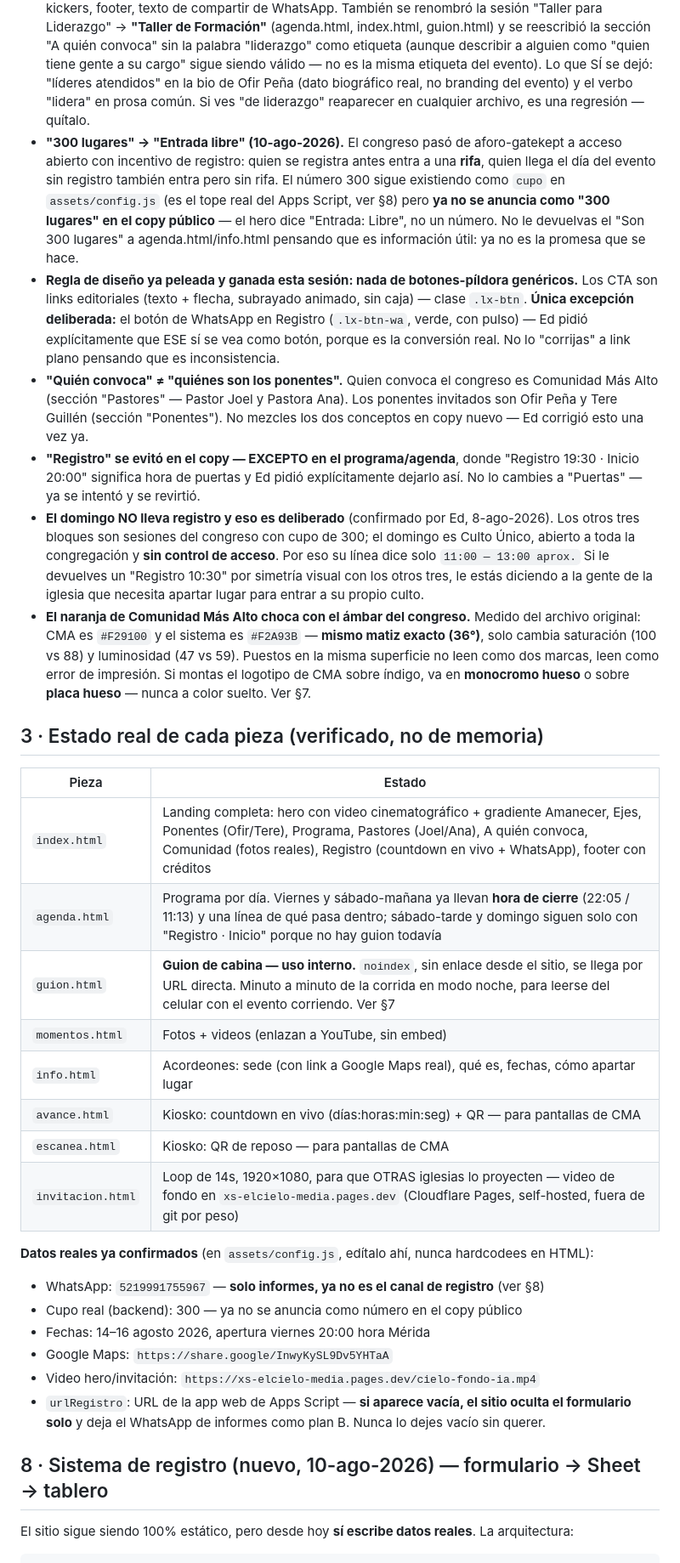
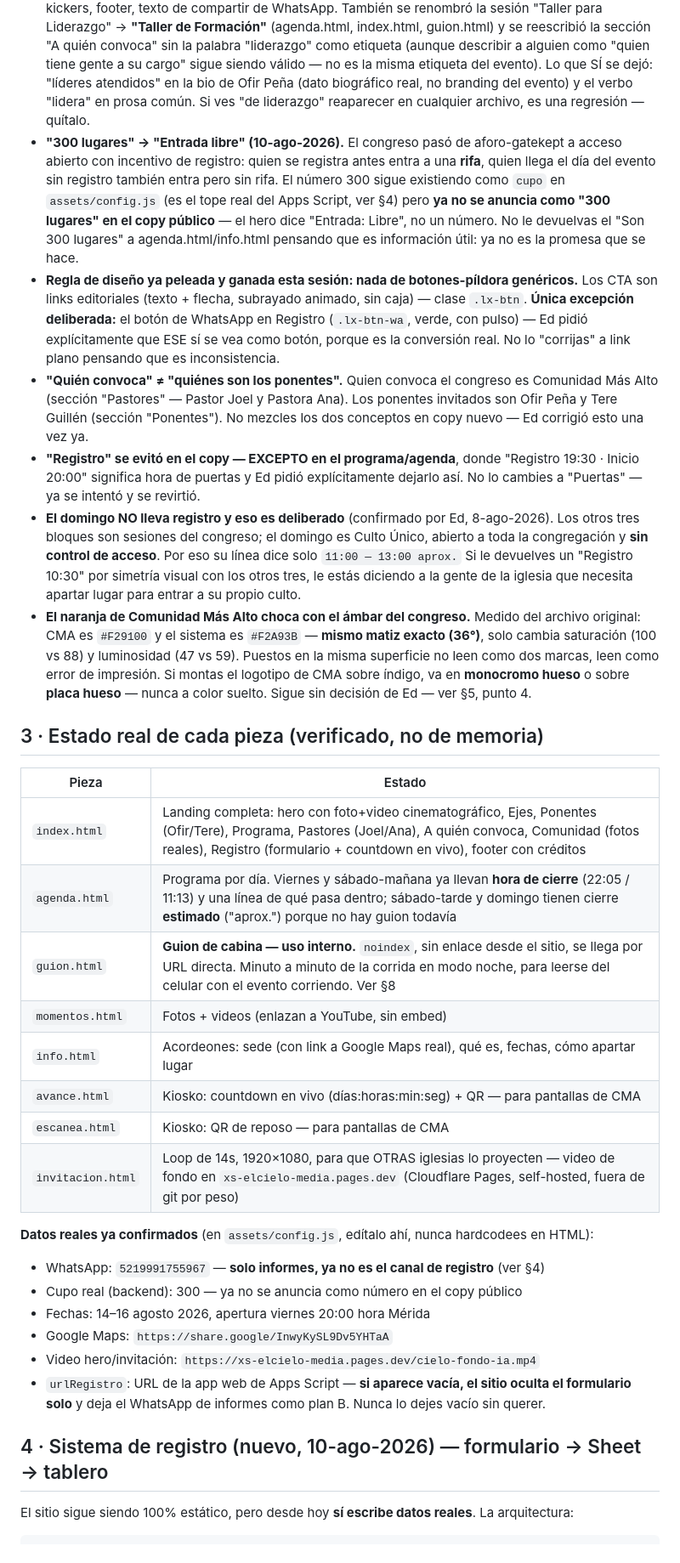
Before and after one commit to soyedzam/elcielo-web, a Markdown page: PASE-DE-SESION.md, the part around one of its changes. Shown at 85% size. Rendered like a GitHub page.

```diff
--- a/PASE-DE-SESION.md
+++ b/PASE-DE-SESION.md
@@ -23,20 +23,20 @@ Sitio estático en producción de **"El Cielo en mi Ciudad"** — congreso de **
 - Tipografía: **Archivo** 800/900 (display) · **Instrument Sans** (cuerpo) · **IBM Plex Mono** mayúsculas tracking amplio (kickers/señal, prefijo `//`).
 - Vocabulario obligatorio: congreso (no evento) · líderes convocados (no asistentes) · aparta tu lugar (no comprar boleto/regístrate) · voces/ponentes (no conferencistas) · mesa de ciudad (no networking). Cero emoji, cero exclamaciones dobles, nada de urgencia falsa ("¡últimos lugares!").
 - **"Congreso de liderazgo" → "congreso" a secas, en TODO el sitio (10-ago-2026, pedido explícito de Ed: "quitar todo rastro").** Se tocaron 17+ sitios: `<title>`, meta description, og:, schema.org, kickers, footer, texto de compartir de WhatsApp. También se renombró la sesión "Taller para Liderazgo" → **"Taller de Formación"** (agenda.html, index.html, guion.html) y se reescribió la sección "A quién convoca" sin la palabra "liderazgo" como etiqueta (aunque describir a alguien como "quien tiene gente a su cargo" sigue siendo válido — no es la misma etiqueta del evento). Lo que SÍ se dejó: "líderes atendidos" en la bio de Ofir Peña (dato biográfico real, no branding del evento) y el verbo "lidera" en prosa común. Si ves "de liderazgo" reaparecer en cualquier archivo, es una regresión — quítalo.
-- **"300 lugares" → "Entrada libre" (10-ago-2026).** El congreso pasó de aforo-gatekept a acceso abierto con incentivo de registro: quien se registra antes entra a una **rifa**, quien llega el día del evento sin registro también entra pero sin rifa. El número 300 sigue existiendo como `cupo` en `assets/config.js` (es el tope real del Apps Script, ver §8) pero **ya no se anuncia como "300 lugares" en el copy público** — el hero dice "Entrada: Libre", no un número. No le devuelvas el "Son 300 lugares" a agenda.html/info.html pensando que es información útil: ya no es la promesa que se hace.
+- **"300 lugares" → "Entrada libre" (10-ago-2026).** El congreso pasó de aforo-gatekept a acceso abierto con incentivo de registro: quien se registra antes entra a una **rifa**, quien llega el día del evento sin registro también entra pero sin rifa. El número 300 sigue existiendo como `cupo` en `assets/config.js` (es el tope real del Apps Script, ver §4) pero **ya no se anuncia como "300 lugares" en el copy público** — el hero dice "Entrada: Libre", no un número. No le devuelvas el "Son 300 lugares" a agenda.html/info.html pensando que es información útil: ya no es la promesa que se hace.
 - **Regla de diseño ya peleada y ganada esta sesión: nada de botones-píldora genéricos.** Los CTA son links editoriales (texto + flecha, subrayado animado, sin caja) — clase `.lx-btn`. **Única excepción deliberada:** el botón de WhatsApp en Registro (`.lx-btn-wa`, verde, con pulso) — Ed pidió explícitamente que ESE sí se vea como botón, porque es la conversión real. No lo "corrijas" a link plano pensando que es inconsistencia.
 - **"Quién convoca" ≠ "quiénes son los ponentes".** Quien convoca el congreso es Comunidad Más Alto (sección "Pastores" — Pastor Joel y Pastora Ana). Los ponentes invitados son Ofir Peña y Tere Guillén (sección "Ponentes"). No mezcles los dos conceptos en copy nuevo — Ed corrigió esto una vez ya.
 - **"Registro" se evitó en el copy — EXCEPTO en el programa/agenda**, donde "Registro 19:30 · Inicio 20:00" significa hora de puertas y Ed pidió explícitamente dejarlo así. No lo cambies a "Puertas" — ya se intentó y se revirtió.
-- **El domingo NO lleva registro y eso es deliberado** (confirmado por Ed, 8-ago-2026). Los otros tres bloques son sesiones del congreso con cupo de 300; el domingo es Culto Único, abierto a toda la congregación y **sin control de acceso**. Por eso su línea dice solo `11:00 — 13:00 aprox.` Si le devuelves un "Registro 10:30" por simetría visual con los otros tres, le estás diciendo a la gente de la iglesia que necesita apartar lugar para entrar a su propio culto.
-- **El naranja de Comunidad Más Alto choca con el ámbar del congreso.** Medido del archivo original: CMA es `#F29100` y el sistema es `#F2A93B` — **mismo matiz exacto (36°)**, solo cambia saturación (100 vs 88) y luminosidad (47 vs 59). Puestos en la misma superficie no leen como dos marcas, leen como error de impresión. Si montas el logotipo de CMA sobre índigo, va en **monocromo hueso** o sobre **placa hueso** — nunca a color suelto. Ver §7.
+- **El domingo NO lleva registro y eso es deliberado** (confirmado por Ed, 8-ago-2026). Los otros tres bloques son sesiones del congreso; el domingo es Culto Único, abierto a toda la congregación y **sin control de acceso**. Por eso su línea dice solo `11:00 — 13:00 aprox.` Si le devuelves un "Registro 10:30" por simetría visual con los otros tres, le estás diciendo a la gente de la iglesia que necesita apartar lugar para entrar a su propio culto.
+- **El naranja de Comunidad Más Alto choca con el ámbar del congreso.** Medido del archivo original: CMA es `#F29100` y el sistema es `#F2A93B` — **mismo matiz exacto (36°)**, solo cambia saturación (100 vs 88) y luminosidad (47 vs 59). Puestos en la misma superficie no leen como dos marcas, leen como error de impresión. Si montas el logotipo de CMA sobre índigo, va en **monocromo hueso** o sobre **placa hueso** — nunca a color suelto. Sigue sin decisión de Ed — ver §5, punto 4.
 
 ## 3 · Estado real de cada pieza (verificado, no de memoria)
 
 | Pieza | Estado |
 |---|---|
-| `index.html` | Landing completa: hero con video cinematográfico + gradiente Amanecer, Ejes, Ponentes (Ofir/Tere), Programa, Pastores (Joel/Ana), A quién convoca, Comunidad (fotos reales), Registro (countdown en vivo + WhatsApp), footer con créditos |
-| `agenda.html` | Programa por día. Viernes y sábado-mañana ya llevan **hora de cierre** (22:05 / 11:13) y una línea de qué pasa dentro; sábado-tarde y domingo siguen solo con "Registro · Inicio" porque no hay guion todavía |
-| `guion.html` | **Guion de cabina — uso interno.** `noindex`, sin enlace desde el sitio, se llega por URL directa. Minuto a minuto de la corrida en modo noche, para leerse del celular con el evento corriendo. Ver §7 |
+| `index.html` | Landing completa: hero con foto+video cinematográfico, Ejes, Ponentes (Ofir/Tere), Programa, Pastores (Joel/Ana), A quién convoca, Comunidad (fotos reales), Registro (formulario + countdown en vivo), footer con créditos |
+| `agenda.html` | Programa por día. Viernes y sábado-mañana ya llevan **hora de cierre** (22:05 / 11:13) y una línea de qué pasa dentro; sábado-tarde y domingo tienen cierre **estimado** ("aprox.") porque no hay guion todavía |
+| `guion.html` | **Guion de cabina — uso interno.** `noindex`, sin enlace desde el sitio, se llega por URL directa. Minuto a minuto de la corrida en modo noche, para leerse del celular con el evento corriendo. Ver §8 |
 | `momentos.html` | Fotos + videos (enlazan a YouTube, sin embed) |
 | `info.html` | Acordeones: sede (con link a Google Maps real), qué es, fechas, cómo apartar lugar |
 | `avance.html` | Kiosko: countdown en vivo (días:horas:min:seg) + QR — para pantallas de CMA |
@@ -44,14 +44,14 @@ Sitio estático en producción de **"El Cielo en mi Ciudad"** — congreso de **
 | `invitacion.html` | Loop de 14s, 1920×1080, para que OTRAS iglesias lo proyecten — video de fondo en `xs-elcielo-media.pages.dev` (Cloudflare Pages, self-hosted, fuera de git por peso) |
 
 **Datos reales ya confirmados** (en `assets/config.js`, edítalo ahí, nunca hardcodees en HTML):
-- WhatsApp: `5219991755967` — **solo informes, ya no es el canal de registro** (ver §8)
+- WhatsApp: `5219991755967` — **solo informes, ya no es el canal de registro** (ver §4)
 - Cupo real (backend): 300 — ya no se anuncia como número en el copy público
 - Fechas: 14–16 agosto 2026, apertura viernes 20:00 hora Mérida
 - Google Maps: `https://share.google/InwyKySL9Dv5YHTaA`
 - Video hero/invitación: `https://xs-elcielo-media.pages.dev/cielo-fondo-ia.mp4`
 - `urlRegistro`: URL de la app web de Apps Script — **si aparece vacía, el sitio oculta el formulario solo** y deja el WhatsApp de informes como plan B. Nunca lo dejes vacío sin querer.
 
-## 8 · Sistema de registro (nuevo, 10-ago-2026) — formulario → Sheet → tablero
+## 4 · Sistema de registro (nuevo, 10-ago-2026) — formulario → Sheet → tablero
 
 El sitio sigue siendo 100% estático, pero desde hoy **sí escribe datos reales**. La arquitectura:
 
```
Also changed, not shown: other parts of PASE-DE-SESION.md (+14 -12 lines).
